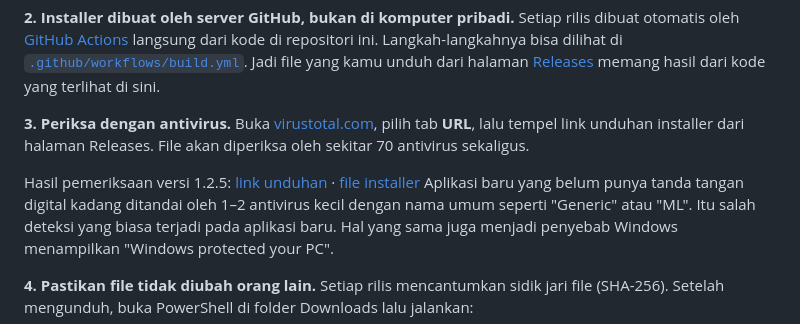
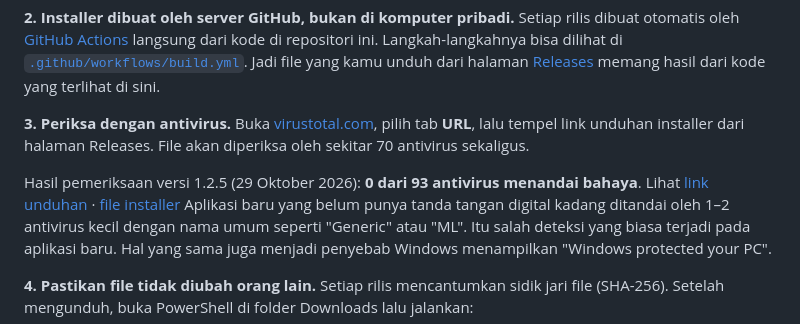
Before and after one commit to ffziwebapp/notchnote, a Markdown page: README.md, the part around the change. Drawn GitHub-style.

Commit message:
README: hasil VirusTotal 0/93
Co-Authored-By: Claude Opus 5.5 <noreply@anthropic.com>
Claude-Session: https://claude.ai/code/session_01TGhUqxk3zAvKo9v1DZu3ep

```diff
--- a/README.md
+++ b/README.md
@@ -31,7 +31,7 @@ NotchNote aman dipasang, dan semua hal di bawah bisa kamu periksa sendiri.
 
 **3. Periksa dengan antivirus.** Buka [virustotal.com](https://www.virustotal.com), pilih tab **URL**, lalu tempel link unduhan installer dari halaman Releases. File akan diperiksa oleh sekitar 70 antivirus sekaligus.
 
-Hasil pemeriksaan versi 1.2.5: [link unduhan](https://www.virustotal.com/gui/url/2a47051db3bf15ff55609e090cb7d300431f48e002c2707855c0551634000caf/detection) · [file installer](https://www.virustotal.com/gui/file/b69ce06851e1651a6551d84584aff98a99d2ddbdc2701866ad9ce088bbd37e50/detection)
+Hasil pemeriksaan versi 1.2.5 (29 Oktober 2026): **0 dari 93 antivirus menandai bahaya**. Lihat [link unduhan](https://www.virustotal.com/gui/url/2a47051db3bf15ff55609e090cb7d300431f48e002c2707855c0551634000caf/detection) · [file installer](https://www.virustotal.com/gui/file/b69ce06851e1651a6551d84584aff98a99d2ddbdc2701866ad9ce088bbd37e50/detection)
 Aplikasi baru yang belum punya tanda tangan digital kadang ditandai oleh 1–2 antivirus kecil dengan nama umum seperti "Generic" atau "ML". Itu salah deteksi yang biasa terjadi pada aplikasi baru. Hal yang sama juga menjadi penyebab Windows menampilkan "Windows protected your PC".
 
 **4. Pastikan file tidak diubah orang lain.** Setiap rilis mencantumkan sidik jari file (SHA-256). Setelah mengunduh, buka PowerShell di folder Downloads lalu jalankan:
```
